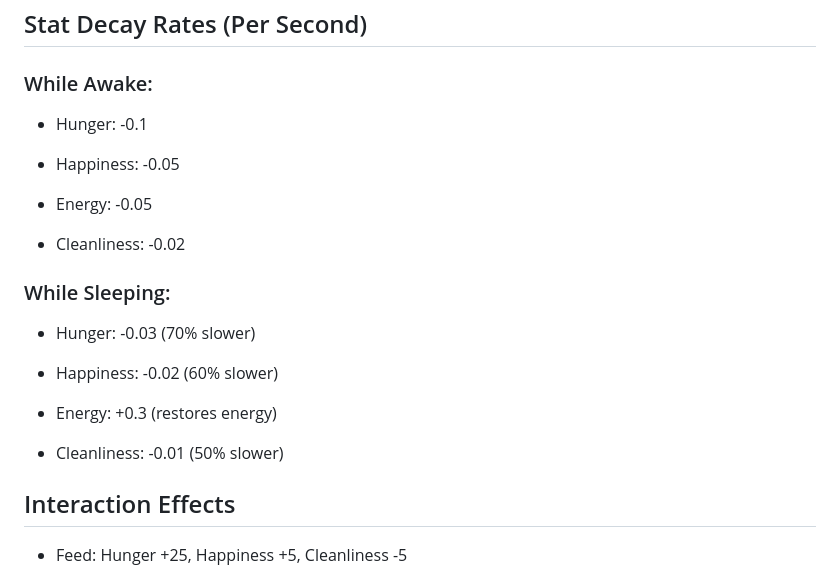
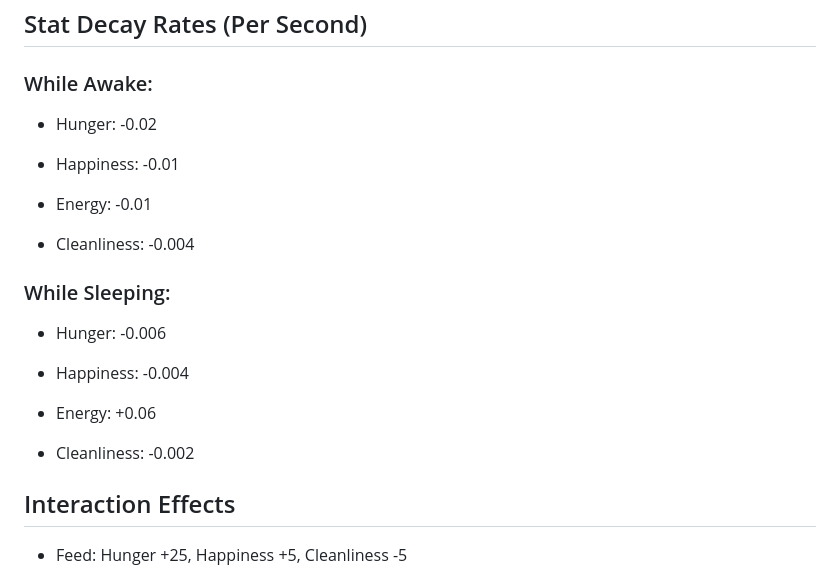
Before and after one commit to MatthewDelong/DigiBuddy, a Markdown page: README.md, the part around the change. GitHub-like rendering.

```diff
--- a/README.md
+++ b/README.md
@@ -140,23 +140,23 @@ DigiBuddy is an Android virtual pet care application where users can nurture and
 ## Stat Decay Rates (Per Second)
 ### While Awake:
 
-- Hunger: -0.1
+- Hunger: -0.02
 
-- Happiness: -0.05
+- Happiness: -0.01
 
-- Energy: -0.05
+- Energy: -0.01
 
-- Cleanliness: -0.02
+- Cleanliness: -0.004
 
 ### While Sleeping:
 
-- Hunger: -0.03 (70% slower)
+- Hunger: -0.006
 
-- Happiness: -0.02 (60% slower)
+- Happiness: -0.004
 
-- Energy: +0.3 (restores energy)
+- Energy: +0.06
 
-- Cleanliness: -0.01 (50% slower)
+- Cleanliness: -0.002
 
 ## Interaction Effects
 - Feed: Hunger +25, Happiness +5, Cleanliness -5
```
Also changed, not shown: Pet_PNGs.md (added, +160 -0 lines).
